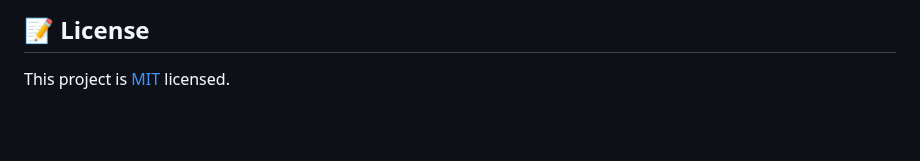
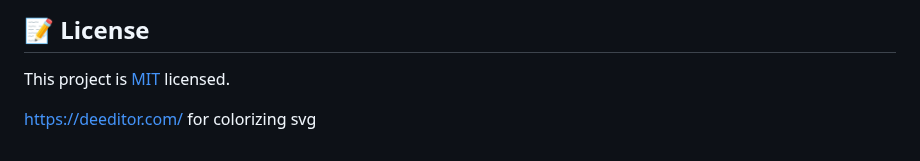
Before and after one commit to david-lafontant/dictionnary, a Markdown page: README.md, the part around the change. Rendered like a GitHub page; blank space fills up the shorter version.

```diff
--- a/README.md
+++ b/README.md
@@ -114,3 +114,7 @@ Give a ⭐️ if you like this project!
 ## 📝 License
 
 This project is [MIT](LICENCE.md) licensed.
+
+
+
+https://deeditor.com/ for colorizing svg
```
